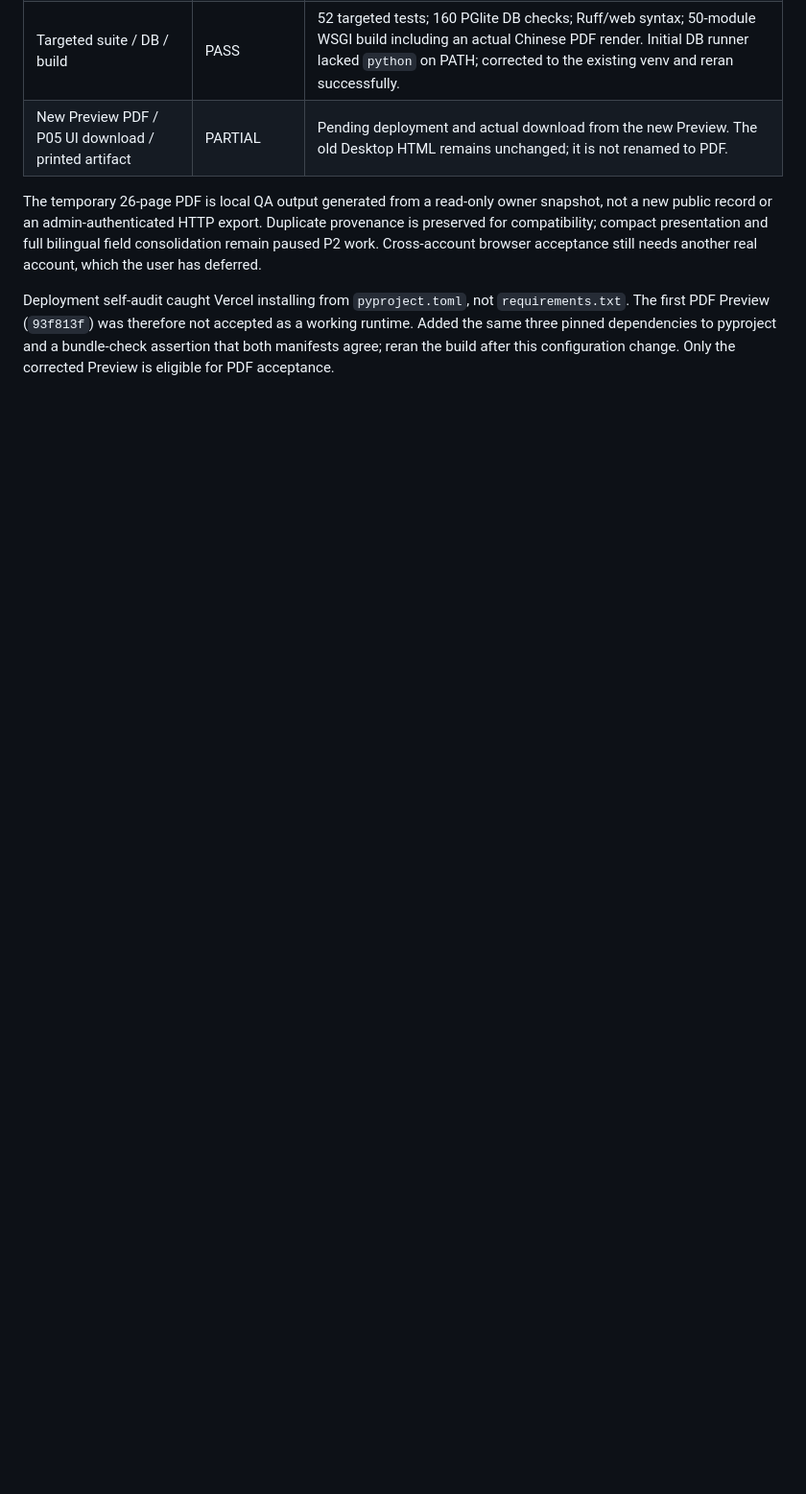
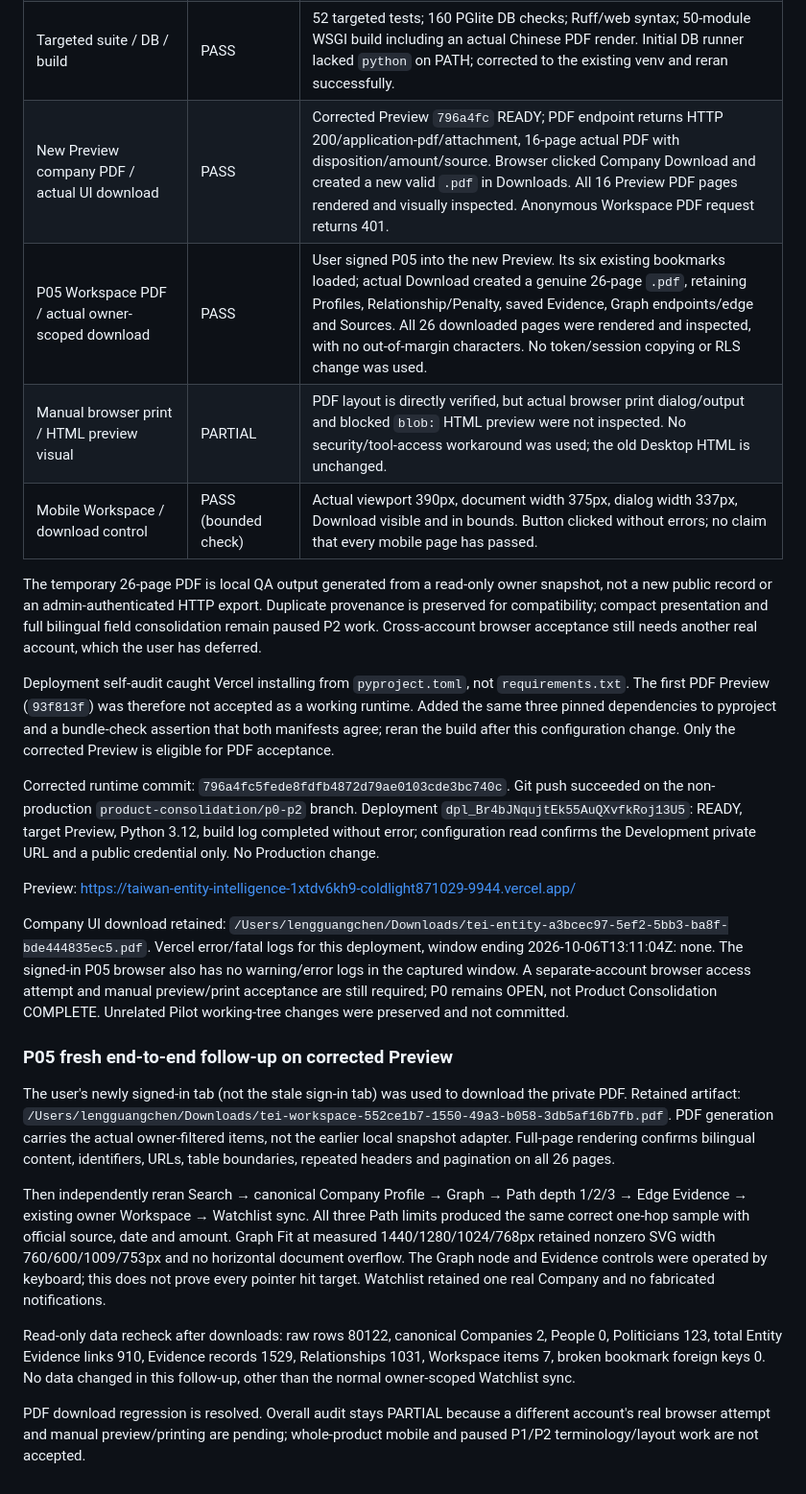
Before and after one commit to Idealitrepublic/taiwan-entity-intelligence, a Markdown page: docs/P0_ROOT_CAUSE_AUDIT.md, the part around the change. Shown at 96% size. Rendered like a GitHub page; blank space fills up the shorter version.

Commit message:
docs(p0): record P05 PDF download and independent acceptance

```diff
--- a/docs/P0_ROOT_CAUSE_AUDIT.md
+++ b/docs/P0_ROOT_CAUSE_AUDIT.md
@@ -229,7 +229,10 @@ data, identity matching, ownership, RLS, Graph layout or Production change.
 | Actual P05 content / PDF layout | PASS (local projection) | Read-only Development SQL under P05 RLS retrieved the existing six items; public anon Entity reads assembled two Profiles, one Relationship/Penalty, one saved Evidence, two Graph nodes/one edge and three Sources. All 26 PDF pages were rendered and visually inspected; character geometry stayed inside page margins. This is explicitly not a replacement for a logged-in HTTP download. |
 | Authentication / same projection / binary response / HEAD | PASS (regression) | Tests reject unauthenticated Workspace PDF, use the existing service, verify PDF MIME/attachment/no-store/Content-Length, and zero HEAD body. |
 | Targeted suite / DB / build | PASS | 52 targeted tests; 160 PGlite DB checks; Ruff/web syntax; 50-module WSGI build including an actual Chinese PDF render. Initial DB runner lacked `python` on PATH; corrected to the existing venv and reran successfully. |
-| New Preview PDF / P05 UI download / printed artifact | PARTIAL | Pending deployment and actual download from the new Preview. The old Desktop HTML remains unchanged; it is not renamed to PDF. |
+| New Preview company PDF / actual UI download | PASS | Corrected Preview `796a4fc` READY; PDF endpoint returns HTTP 200/application-pdf/attachment, 16-page actual PDF with disposition/amount/source. Browser clicked Company Download and created a new valid `.pdf` in Downloads. All 16 Preview PDF pages rendered and visually inspected. Anonymous Workspace PDF request returns 401. |
+| P05 Workspace PDF / actual owner-scoped download | PASS | User signed P05 into the new Preview. Its six existing bookmarks loaded; actual Download created a genuine 26-page `.pdf`, retaining Profiles, Relationship/Penalty, saved Evidence, Graph endpoints/edge and Sources. All 26 downloaded pages were rendered and inspected, with no out-of-margin characters. No token/session copying or RLS change was used. |
+| Manual browser print / HTML preview visual | PARTIAL | PDF layout is directly verified, but actual browser print dialog/output and blocked `blob:` HTML preview were not inspected. No security/tool-access workaround was used; the old Desktop HTML is unchanged. |
+| Mobile Workspace / download control | PASS (bounded check) | Actual viewport 390px, document width 375px, dialog width 337px, Download visible and in bounds. Button clicked without errors; no claim that every mobile page has passed. |
 
 The temporary 26-page PDF is local QA output generated from a read-only owner
 snapshot, not a new public record or an admin-authenticated HTTP export.
@@ -242,3 +245,46 @@ Deployment self-audit caught Vercel installing from `pyproject.toml`, not
 as a working runtime. Added the same three pinned dependencies to pyproject and
 a bundle-check assertion that both manifests agree; reran the build after this
 configuration change. Only the corrected Preview is eligible for PDF acceptance.
+
+Corrected runtime commit: `796a4fc5fede8fdfb4872d79ae0103cde3bc740c`.
+Git push succeeded on the non-production `product-consolidation/p0-p2` branch.
+Deployment `dpl_Br4bJNqujtEk55AuQXvfkRoj13U5`: READY, target Preview,
+Python 3.12, build log completed without error; configuration read confirms the
+Development private URL and a public credential only. No Production change.
+
+Preview: https://taiwan-entity-intelligence-1xtdv6kh9-coldlight871029-9944.vercel.app/
+
+Company UI download retained:
+`/Users/lengguangchen/Downloads/tei-entity-a3bcec97-5ef2-5bb3-ba8f-bde444835ec5.pdf`.
+Vercel error/fatal logs for this deployment, window ending
+2026-10-06T13:11:04Z: none. The signed-in P05 browser also has no warning/error
+logs in the captured window. A separate-account browser access attempt and
+manual preview/print acceptance are still required; P0 remains OPEN, not Product
+Consolidation COMPLETE. Unrelated Pilot working-tree changes were preserved and
+not committed.
+
+### P05 fresh end-to-end follow-up on corrected Preview
+
+The user's newly signed-in tab (not the stale sign-in tab) was used to download
+the private PDF. Retained artifact:
+`/Users/lengguangchen/Downloads/tei-workspace-552ce1b7-1550-49a3-b058-3db5af16b7fb.pdf`.
+PDF generation carries the actual owner-filtered items, not the earlier local
+snapshot adapter. Full-page rendering confirms bilingual content, identifiers,
+URLs, table boundaries, repeated headers and pagination on all 26 pages.
+
+Then independently reran Search → canonical Company Profile → Graph → Path
+depth 1/2/3 → Edge Evidence → existing owner Workspace → Watchlist sync. All
+three Path limits produced the same correct one-hop sample with official source,
+date and amount. Graph Fit at measured 1440/1280/1024/768px retained nonzero SVG
+width 760/600/1009/753px and no horizontal document overflow. The Graph node and
+Evidence controls were operated by keyboard; this does not prove every pointer
+hit target. Watchlist retained one real Company and no fabricated notifications.
+
+Read-only data recheck after downloads: raw rows 80122, canonical Companies 2,
+People 0, Politicians 123, total Entity Evidence links 910, Evidence records 1529,
+Relationships 1031, Workspace items 7, broken bookmark foreign keys 0. No data
+changed in this follow-up, other than the normal owner-scoped Watchlist sync.
+
+PDF download regression is resolved. Overall audit stays PARTIAL because a
+different account's real browser attempt and manual preview/printing are pending;
+whole-product mobile and paused P1/P2 terminology/layout work are not accepted.
```
